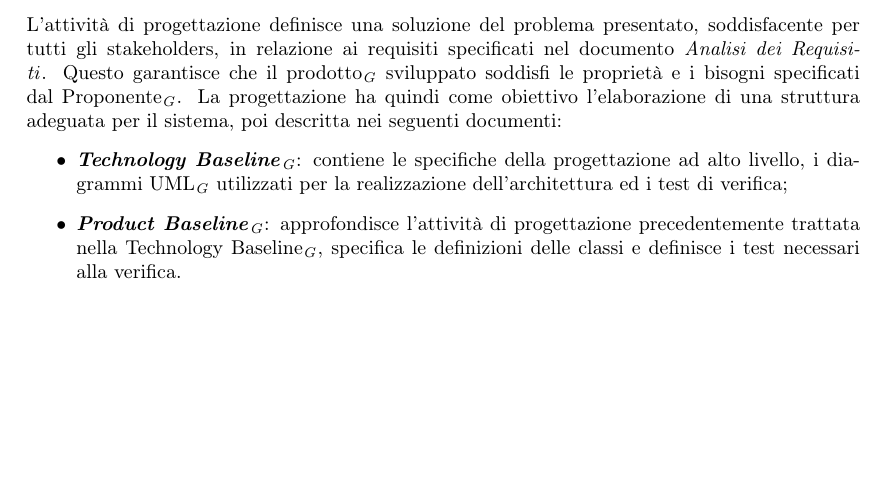
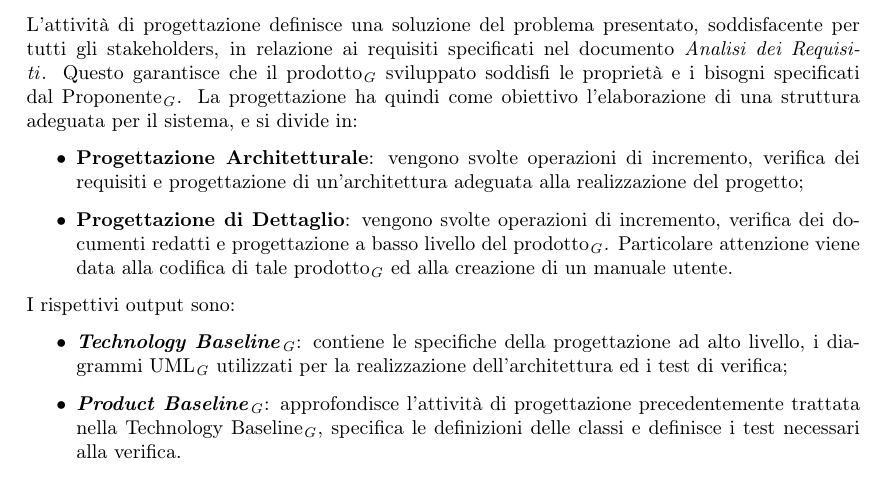
Before and after one commit to Rounadbout/Documentazione, a LaTeX document (Interni/Norme_progetto/norme_di_progetto.tex, which reads Interni/Norme_progetto/res/sections/primari/sviluppo.tex): part of page 16 of 53, cut so that both start at the same text, the shorter picture padded with empty space. Compiled offline with pdfLaTeX.

Commit message:
Inseriti dettagli sui tipi di progettazione

```diff
--- a/Interni/Norme_progetto/res/sections/primari/sviluppo.tex
+++ b/Interni/Norme_progetto/res/sections/primari/sviluppo.tex
@@ -121,7 +121,12 @@
 
     \subsubsubsection{Progettazione}
         L'attività di progettazione definisce una soluzione del problema presentato, soddisfacente per tutti gli stakeholders, in relazione ai requisiti specificati nel documento \AdR{}. Questo garantisce che il prodotto\ped{\textit{G}} sviluppato soddisfi le proprietà e i bisogni specificati dal Proponente\ped{\textit{G}}.
-        La progettazione ha quindi come obiettivo l'elaborazione di una struttura adeguata per il sistema, poi descritta nei seguenti documenti:
+        La progettazione ha quindi come obiettivo l'elaborazione di una struttura adeguata per il sistema, e si divide in:
+        \begin{itemize}
+        	\item{\textbf{Progettazione Architetturale}}: vengono svolte operazioni di incremento, verifica dei requisiti e progettazione di un'architettura adeguata alla realizzazione del progetto;
+        	\item{\textbf{Progettazione di Dettaglio}}: vengono svolte operazioni di incremento, verifica dei documenti redatti e progettazione a basso livello del prodotto\ped{\textit{G}}. Particolare attenzione viene data alla codifica di tale prodotto\ped{\textit{G}} ed alla creazione di un manuale utente.
+        \end{itemize}
+    	I rispettivi output sono:
         \begin{itemize}
            	\item{\textbf{\TB{}}\ped{\textit{G}}: contiene le specifiche della progettazione ad alto livello, i diagrammi UML\ped{\textit{G}} utilizzati per la realizzazione dell'architettura ed i test di verifica;}
 			\item{\textbf{\PB{}}\ped{\textit{G}}: approfondisce l'attività di progettazione precedentemente trattata nella Technology Baseline\ped{\textit{G}}, specifica le definizioni delle classi e definisce i test necessari alla verifica.}
```
Also changed, not shown: Interni/Norme_progetto/norme_di_progetto.pdf.
